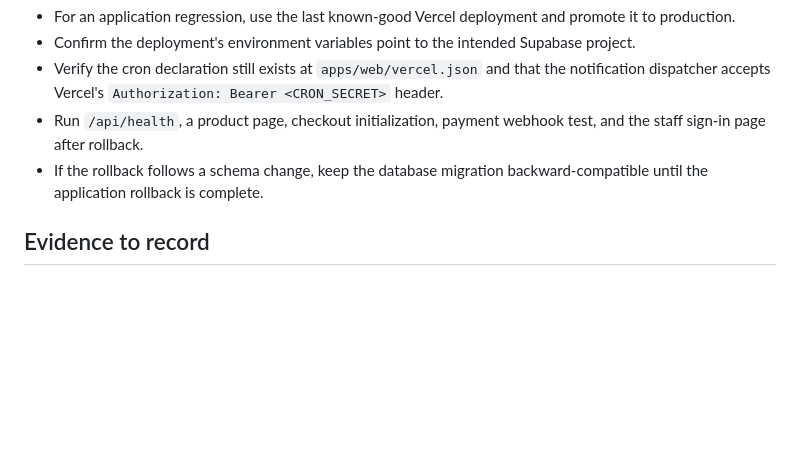
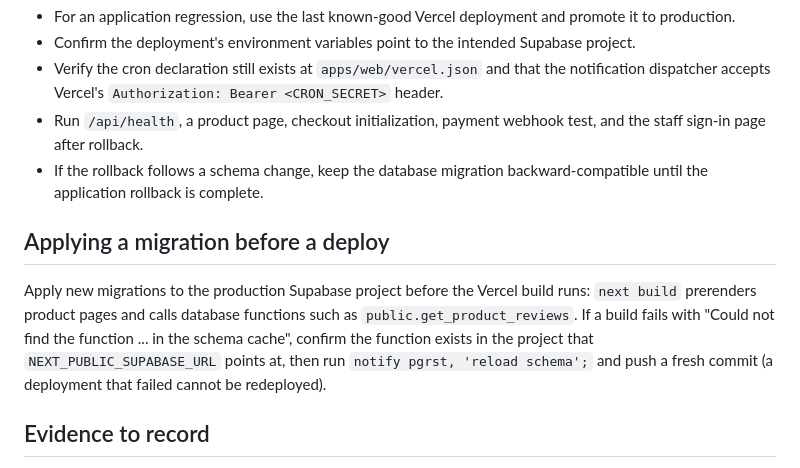
Before and after one commit to PlnDominic/Sleek-Connect, a Markdown page: docs/BACKUP_AND_RECOVERY.md, the part around the change. GitHub-like rendering; blank space fills up the shorter version.

Commit message:
Document applying migrations before a deploy
Co-Authored-By: Claude Sonnet 5.5 <noreply@anthropic.com>
Claude-Session: https://claude.ai/code/session_01EWdhqT1vaH9PevzHi3EyxJ

```diff
--- a/docs/BACKUP_AND_RECOVERY.md
+++ b/docs/BACKUP_AND_RECOVERY.md
@@ -66,6 +66,10 @@ This runbook covers the hosted Supabase project, Supabase Storage, and the Verce
 - Run `/api/health`, a product page, checkout initialization, payment webhook test, and the staff sign-in page after rollback.
 - If the rollback follows a schema change, keep the database migration backward-compatible until the application rollback is complete.
 
+## Applying a migration before a deploy
+
+Apply new migrations to the production Supabase project before the Vercel build runs: `next build` prerenders product pages and calls database functions such as `public.get_product_reviews`. If a build fails with "Could not find the function ... in the schema cache", confirm the function exists in the project that `NEXT_PUBLIC_SUPABASE_URL` points at, then run `notify pgrst, 'reload schema';` and push a fresh commit (a deployment that failed cannot be redeployed).
+
 ## Evidence to record
 
 For every backup or restore, record the timestamp, operator, source backup/PITR time, target project, migration version, validation results, customer impact, and follow-up actions. Store the record outside the production database so it remains available during an outage.
```
